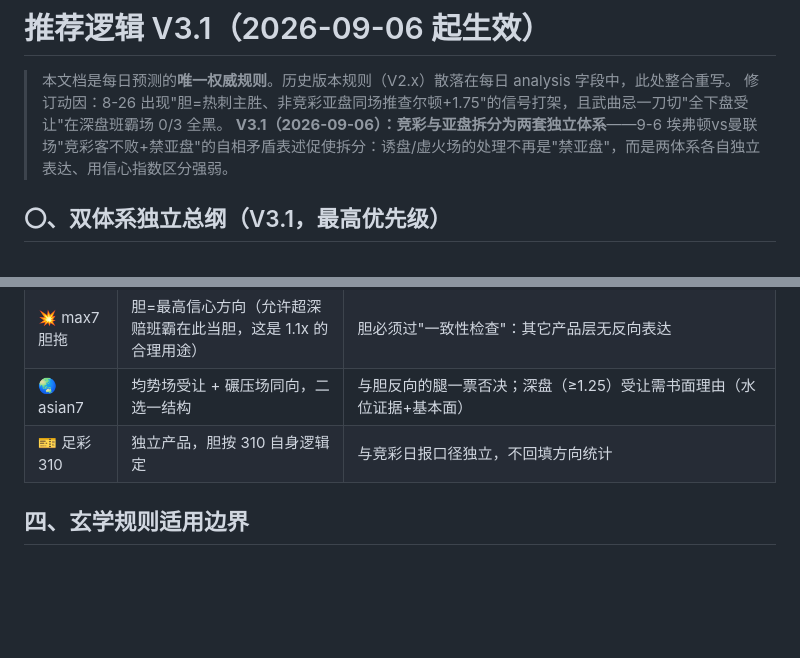
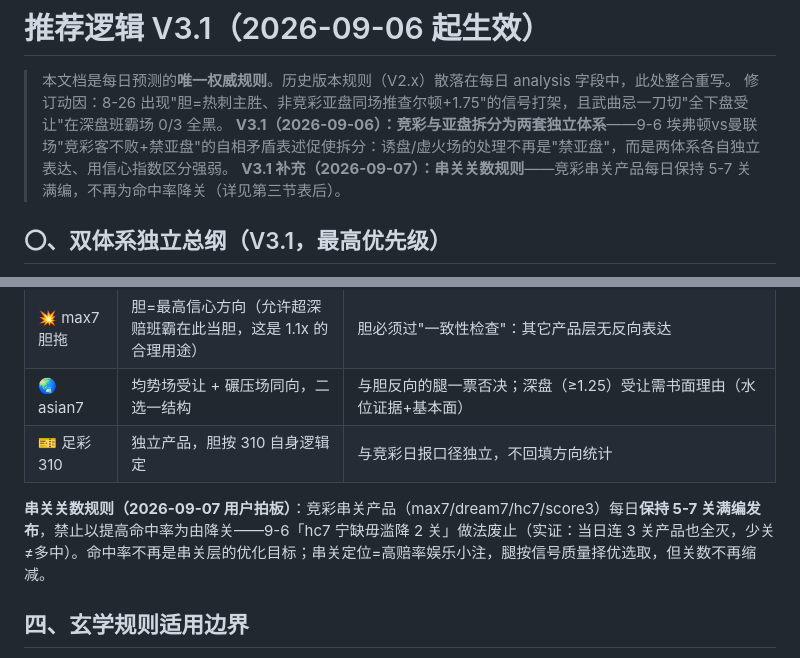
Before and after one commit to henrymak246/ai-bear-sports, a Markdown page: docs/推荐逻辑.md, 2 parts joined by grey strips. Drawn GitHub-style; blank space fills up the shorter version.

Commit message:
推荐逻辑 V3.1 补充(2026-09-07): 串关关数规则——竞彩串关(max7/dream7/hc7/score3)每日保持5-7关满编, 禁止以提高命中率为由降关(9-6 hc7降2关做法废止, 实证3关同样全灭), 命中率不再是串关层优化目标

```diff
--- a/docs/推荐逻辑.md
+++ b/docs/推荐逻辑.md
@@ -3,6 +3,7 @@
 > 本文档是每日预测的**唯一权威规则**。历史版本规则（V2.x）散落在每日 analysis 字段中，此处整合重写。
 > 修订动因：8-26 出现"胆=热刺主胜、非竞彩亚盘同场推查尔顿+1.75"的信号打架，且武曲忌一刀切"全下盘受让"在深盘班霸场 0/3 全黑。
 > **V3.1（2026-09-06）：竞彩与亚盘拆分为两套独立体系**——9-6 埃弗顿vs曼联场"竞彩客不败+禁亚盘"的自相矛盾表述促使拆分：诱盘/虚火场的处理不再是"禁亚盘"，而是两体系各自独立表达、用信心指数区分强弱。
+> **V3.1 补充（2026-09-07）：串关关数规则**——竞彩串关产品每日保持 5-7 关满编，不再为命中率降关（详见第三节表后）。
 
 ## 〇、双体系独立总纲（V3.1，最高优先级）
 
@@ -50,6 +51,8 @@
 | 🌏 asian7 | 均势场受让 + 碾压场同向，二选一结构 | 与胆反向的腿一票否决；深盘（≥1.25）受让需书面理由（水位证据+基本面） |
 | 🎫 足彩310 | 独立产品，胆按 310 自身逻辑定 | 与竞彩日报口径独立，不回填方向统计 |
 
+**串关关数规则（2026-09-07 用户拍板）**：竞彩串关产品（max7/dream7/hc7/score3）每日**保持 5-7 关满编发布**，禁止以提高命中率为由降关——9-6「hc7 宁缺毋滥降 2 关」做法废止（实证：当日连 3 关产品也全灭，少关≠多中）。命中率不再是串关层的优化目标；串关定位=高赔率娱乐小注，腿按信号质量择优选取，但关数不再缩减。
+
 ## 四、玄学规则适用边界
 
 - **武曲化忌（财星受损=领先守不住）**：只作用于均势场双选/受让表达与单选减量；**不作用于碾压场**（8-26 实证：里昂均势场 1-2 被逆转兑现，四场碾压场全部打穿）。
```
